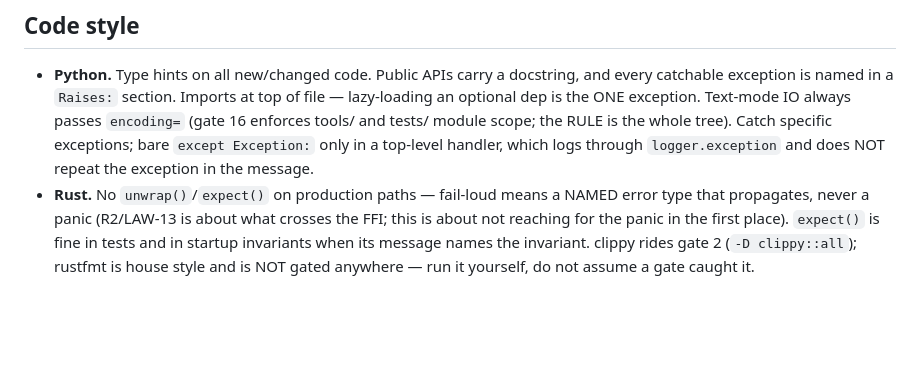
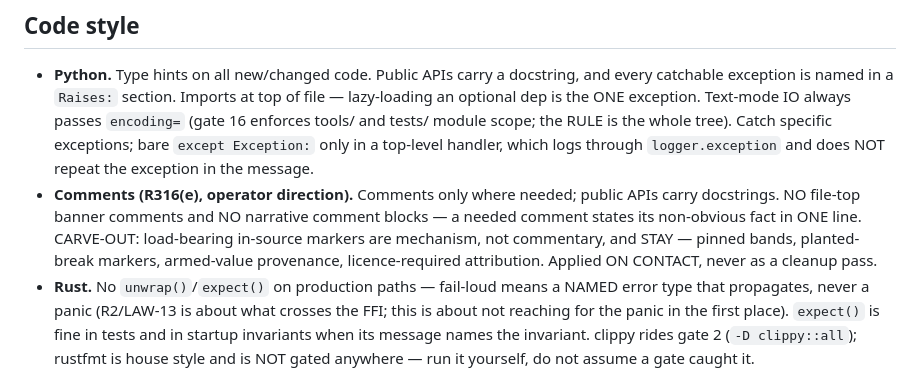
Before and after one commit to TimmyBurn2/hexo-mantis, a Markdown page: CLAUDE.md, the part around the change. GitHub-like rendering; blank space fills up the shorter version.

Commit message:
docs(claude): adopt R316(e)'s comment standard - comments only where needed, docstrings on public APIs, no file-top banners and no narrative blocks, with load-bearing in-source markers carved out as mechanism rather than commentary; applied on contact and never as a cleanup pass

```diff
--- a/CLAUDE.md
+++ b/CLAUDE.md
@@ -101,6 +101,11 @@ before proposing ANY optimization or experiment. Law text: docs/registers/laws.m
   enforces tools/ and tests/ module scope; the RULE is the whole tree).
   Catch specific exceptions; bare `except Exception:` only in a top-level handler, which
   logs through `logger.exception` and does NOT repeat the exception in the message.
+- **Comments (R316(e), operator direction).** Comments only where needed; public APIs carry
+  docstrings. NO file-top banner comments and NO narrative comment blocks — a needed comment
+  states its non-obvious fact in ONE line. CARVE-OUT: load-bearing in-source markers are
+  mechanism, not commentary, and STAY — pinned bands, planted-break markers, armed-value
+  provenance, licence-required attribution. Applied ON CONTACT, never as a cleanup pass.
 - **Rust.** No `unwrap()`/`expect()` on production paths — fail-loud means a NAMED error type
   that propagates, never a panic (R2/LAW-13 is about what crosses the FFI; this is about not
   reaching for the panic in the first place). `expect()` is fine in tests and in startup
```
